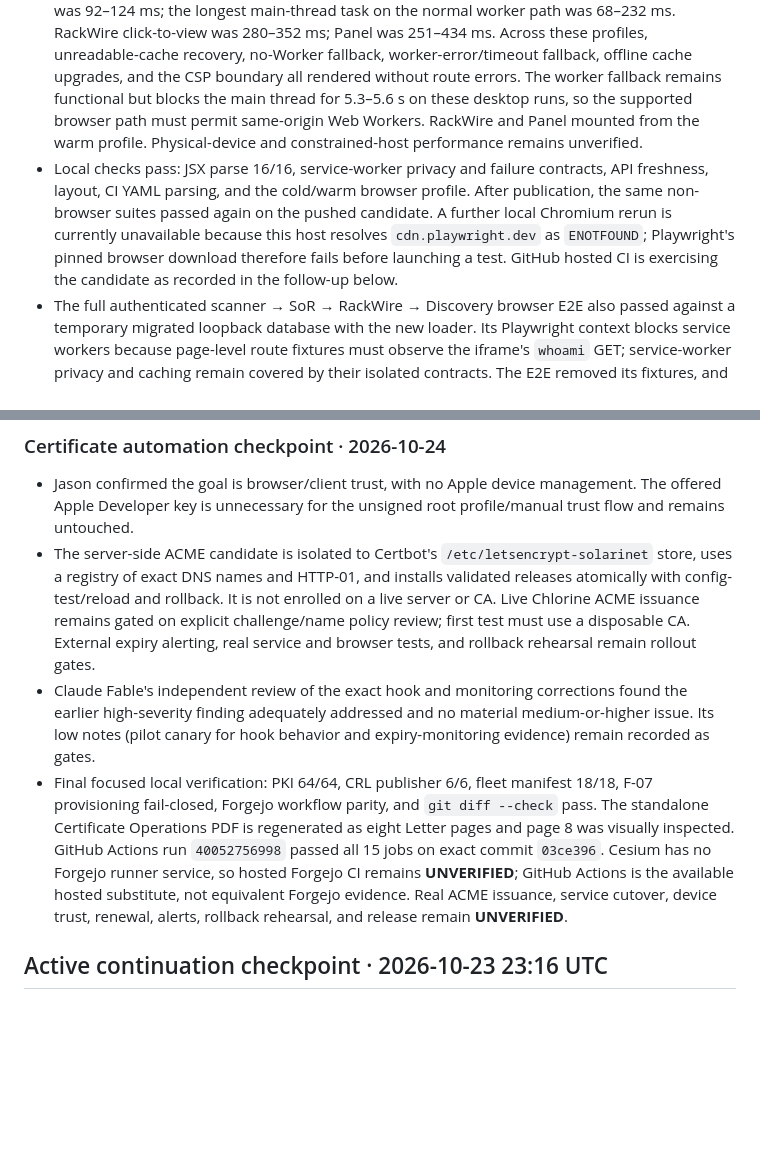
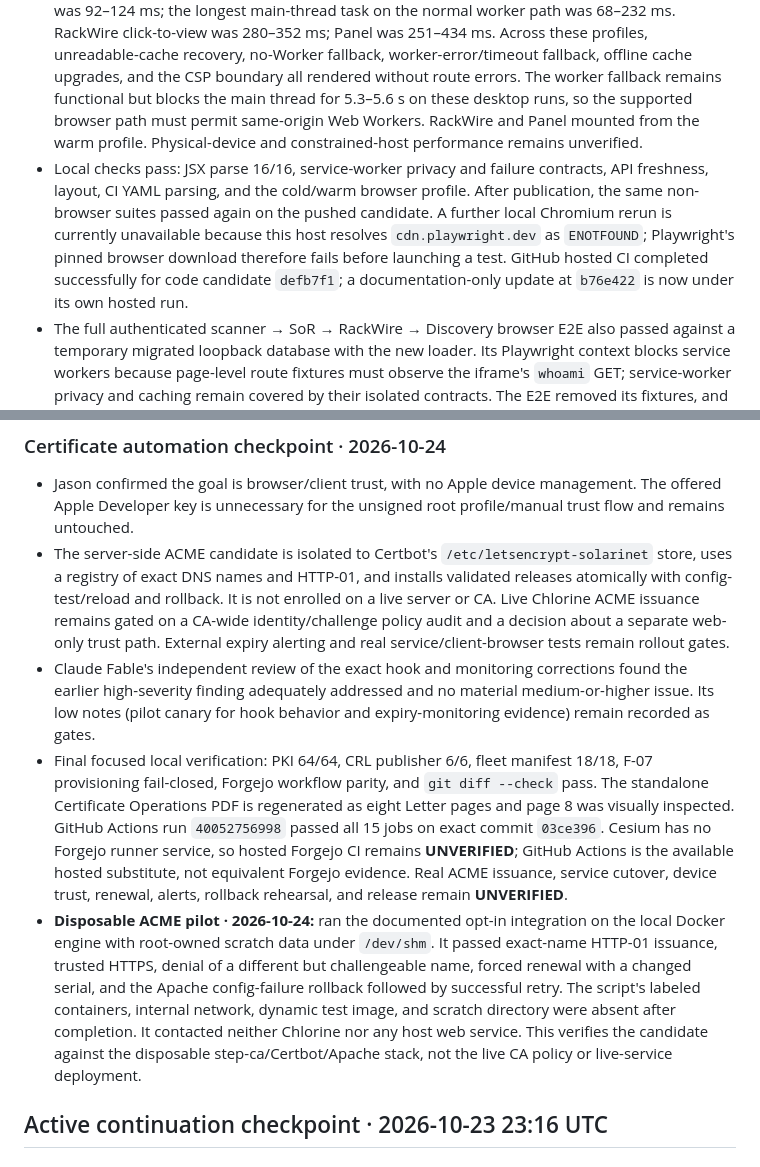
Before and after one commit to soren42/Solarinet, a Markdown page: docs/SolariNet_RC_Handoff.md, 2 parts joined by grey strips. Drawn GitHub-style; blank space fills up the shorter version.

Commit message:
docs: record disposable ACME pilot evidence

```diff
--- a/docs/SolariNet_RC_Handoff.md
+++ b/docs/SolariNet_RC_Handoff.md
@@ -7,7 +7,7 @@
 - Implemented a browser-side JSX loader with no build step. It hashes each editable `.jsx` source plus Babel pipeline options and caches transformed classic scripts in CacheStorage. The pipeline preserves the former script-tag defaults: React and Env presets plus class-properties, object-rest-spread, and Flow-strip plugins. The Babel version is included in the digest and checked against the vendored runtime. Cold transforms run in a same-origin Web Worker that reports progress; a 45-second inactivity timeout, worker absence, or load failure falls back to main-thread Babel. A 15-second render watchdog replaces a perpetual loading message if scripts finish without a view. Warm visits still revalidate/hash sources but skip Babel. Cache keys exclude deployment query strings, and a pipeline change uses a new cache namespace. React scripts are deferred; an accessible loading state paints while transforms complete. The code executes through the existing same-origin `unsafe-eval` CSP allowance; the shipped policy still forbids `unsafe-inline` scripts. Persistent transform caching requires HTTPS or localhost; plain HTTP uses the worker without persistent caching.
 - The service worker now preserves the independently versioned transform cache across shell upgrades and catches CacheStorage enumeration/cleanup failures during activation. Its authenticated `/api/*` network-only policy remains unchanged; session data is not cached. Tests cover that privacy boundary, transform-cache preservation, and activation failure handling.
 - Six local Chromium profile runs using the prior Babel pipeline and a deployed-style CSP measured app-ready at **5.69–5.77 s cold** (median 5.73 s) and **352–479 ms warm** (median 367 ms). First paint was 92–124 ms; the longest main-thread task on the normal worker path was 68–232 ms. RackWire click-to-view was 280–352 ms; Panel was 251–434 ms. Across these profiles, unreadable-cache recovery, no-Worker fallback, worker-error/timeout fallback, offline cache upgrades, and the CSP boundary all rendered without route errors. The worker fallback remains functional but blocks the main thread for 5.3–5.6 s on these desktop runs, so the supported browser path must permit same-origin Web Workers. RackWire and Panel mounted from the warm profile. Physical-device and constrained-host performance remains unverified.
-- Local checks pass: JSX parse 16/16, service-worker privacy and failure contracts, API freshness, layout, CI YAML parsing, and the cold/warm browser profile. After publication, the same non-browser suites passed again on the pushed candidate. A further local Chromium rerun is currently unavailable because this host resolves `cdn.playwright.dev` as `ENOTFOUND`; Playwright's pinned browser download therefore fails before launching a test. GitHub hosted CI is exercising the candidate as recorded in the follow-up below.
+- Local checks pass: JSX parse 16/16, service-worker privacy and failure contracts, API freshness, layout, CI YAML parsing, and the cold/warm browser profile. After publication, the same non-browser suites passed again on the pushed candidate. A further local Chromium rerun is currently unavailable because this host resolves `cdn.playwright.dev` as `ENOTFOUND`; Playwright's pinned browser download therefore fails before launching a test. GitHub hosted CI completed successfully for code candidate `defb7f1`; a documentation-only update at `b76e422` is now under its own hosted run.
 - The full authenticated scanner → SoR → RackWire → Discovery browser E2E also passed against a temporary migrated loopback database with the new loader. Its Playwright context blocks service workers because page-level route fixtures must observe the iframe's `whoami` GET; service-worker privacy and caching remain covered by their isolated contracts. The E2E removed its fixtures, and the scratch schema/account were dropped by the test harness.
 - **UNVERIFIED:** physical iPhone/iPad Safari and Firefox load/click performance, constrained-host performance, and deployed Apache compression/caching behavior. Claude's scoped cross-lab reviews drove fixes for cache-body-read failure, cache-buster key duplication, worker pre-cache contention, root-runner Chromium flags, duplicate-module diagnostics, startup error copy, and Babel compatibility. The final scope adjudicated the script execution behavior against the vendored Babel 7.29.0 implementation; local tests also exercise the CSP and global scope. Candidate commit `defb7f17d141f826cfed67ce91961ec2fa06e27d` is pushed to both integration refs; GitHub PR #38 remains open as a draft. No main merge, release, or deployment was made.
 
@@ -19,9 +19,10 @@
 ### Certificate automation checkpoint · 2026-10-24
 
 - Jason confirmed the goal is browser/client trust, with no Apple device management. The offered Apple Developer key is unnecessary for the unsigned root profile/manual trust flow and remains untouched.
-- The server-side ACME candidate is isolated to Certbot's `/etc/letsencrypt-solarinet` store, uses a registry of exact DNS names and HTTP-01, and installs validated releases atomically with config-test/reload and rollback. It is not enrolled on a live server or CA. Live Chlorine ACME issuance remains gated on explicit challenge/name policy review; first test must use a disposable CA. External expiry alerting, real service and browser tests, and rollback rehearsal remain rollout gates.
+- The server-side ACME candidate is isolated to Certbot's `/etc/letsencrypt-solarinet` store, uses a registry of exact DNS names and HTTP-01, and installs validated releases atomically with config-test/reload and rollback. It is not enrolled on a live server or CA. Live Chlorine ACME issuance remains gated on a CA-wide identity/challenge policy audit and a decision about a separate web-only trust path. External expiry alerting and real service/client-browser tests remain rollout gates.
 - Claude Fable's independent review of the exact hook and monitoring corrections found the earlier high-severity finding adequately addressed and no material medium-or-higher issue. Its low notes (pilot canary for hook behavior and expiry-monitoring evidence) remain recorded as gates.
 - Final focused local verification: PKI 64/64, CRL publisher 6/6, fleet manifest 18/18, F-07 provisioning fail-closed, Forgejo workflow parity, and `git diff --check` pass. The standalone Certificate Operations PDF is regenerated as eight Letter pages and page 8 was visually inspected. GitHub Actions run `40052756998` passed all 15 jobs on exact commit `03ce396`. Cesium has no Forgejo runner service, so hosted Forgejo CI remains **UNVERIFIED**; GitHub Actions is the available hosted substitute, not equivalent Forgejo evidence. Real ACME issuance, service cutover, device trust, renewal, alerts, rollback rehearsal, and release remain **UNVERIFIED**.
+- **Disposable ACME pilot · 2026-10-24:** ran the documented opt-in integration on the local Docker engine with root-owned scratch data under `/dev/shm`. It passed exact-name HTTP-01 issuance, trusted HTTPS, denial of a different but challengeable name, forced renewal with a changed serial, and the Apache config-failure rollback followed by successful retry. The script's labeled containers, internal network, dynamic test image, and scratch directory were absent after completion. It contacted neither Chlorine nor any host web service. This verifies the candidate against the disposable step-ca/Certbot/Apache stack, not the live CA policy or live-service deployment.
 
 ## Active continuation checkpoint · 2026-10-23 23:16 UTC
 
```
